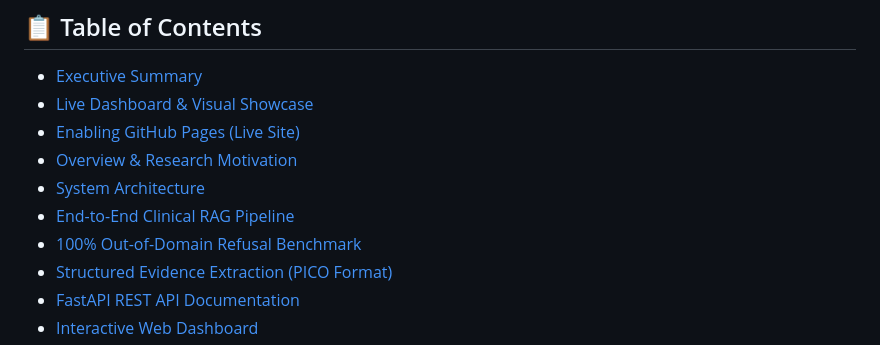
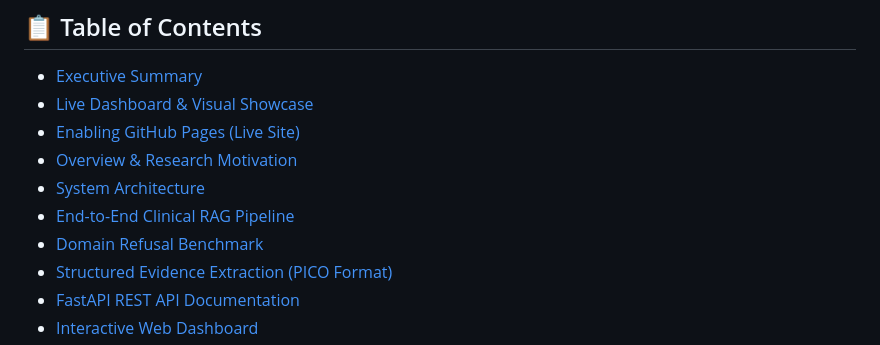
Before and after one commit to Saniya1312S/MediEvidence-Retrieval-Augmented-Clinical-Evidence-Assistant, a Markdown page: README.md, the part around the change. GitHub-like rendering.

```diff
--- a/README.md
+++ b/README.md
@@ -73,7 +73,7 @@
 - [Overview & Research Motivation](#-overview--research-motivation)
 - [System Architecture](#-system-architecture)
 - [End-to-End Clinical RAG Pipeline](#-end-to-end-clinical-rag-pipeline)
-- [100% Out-of-Domain Refusal Benchmark](#-100-out-of-domain-refusal-benchmark)
+- [Domain Refusal Benchmark](#-100-out-of-domain-refusal-benchmark)
 - [Structured Evidence Extraction (PICO Format)](#-structured-evidence-extraction-pico-format)
 - [FastAPI REST API Documentation](#-fastapi-rest-api-documentation)
 - [Interactive Web Dashboard](#-interactive-web-dashboard)
```
